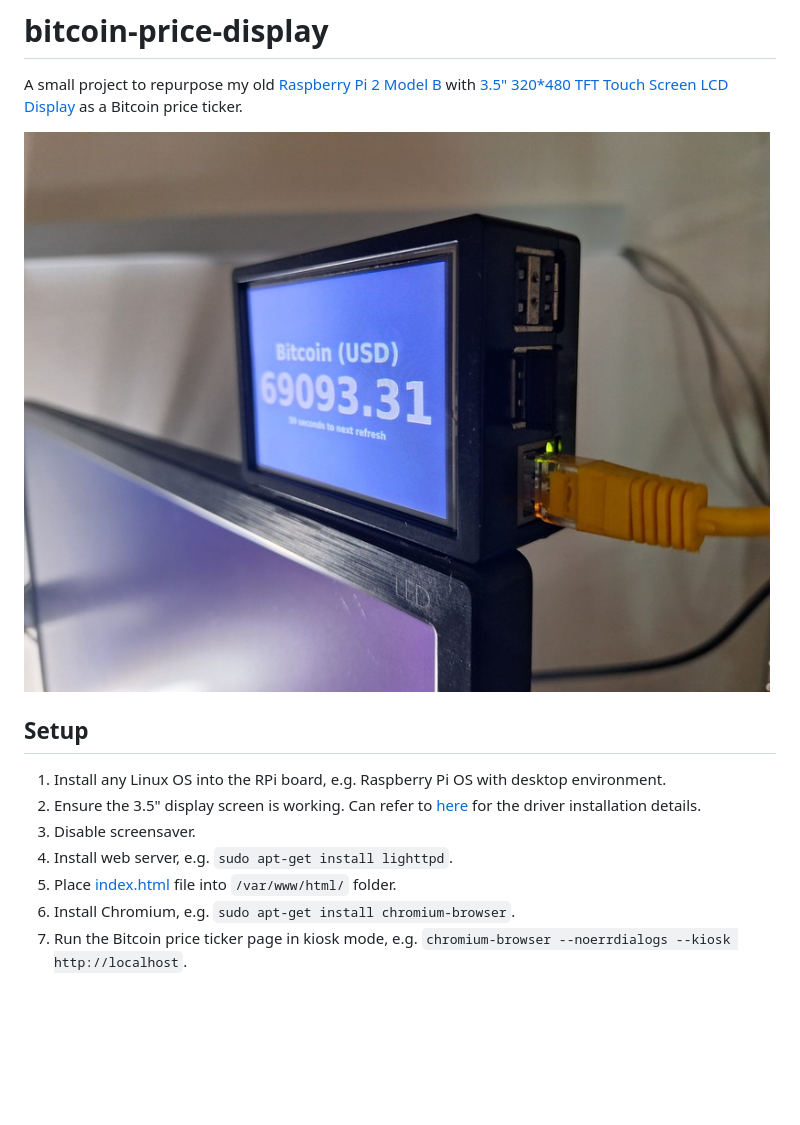
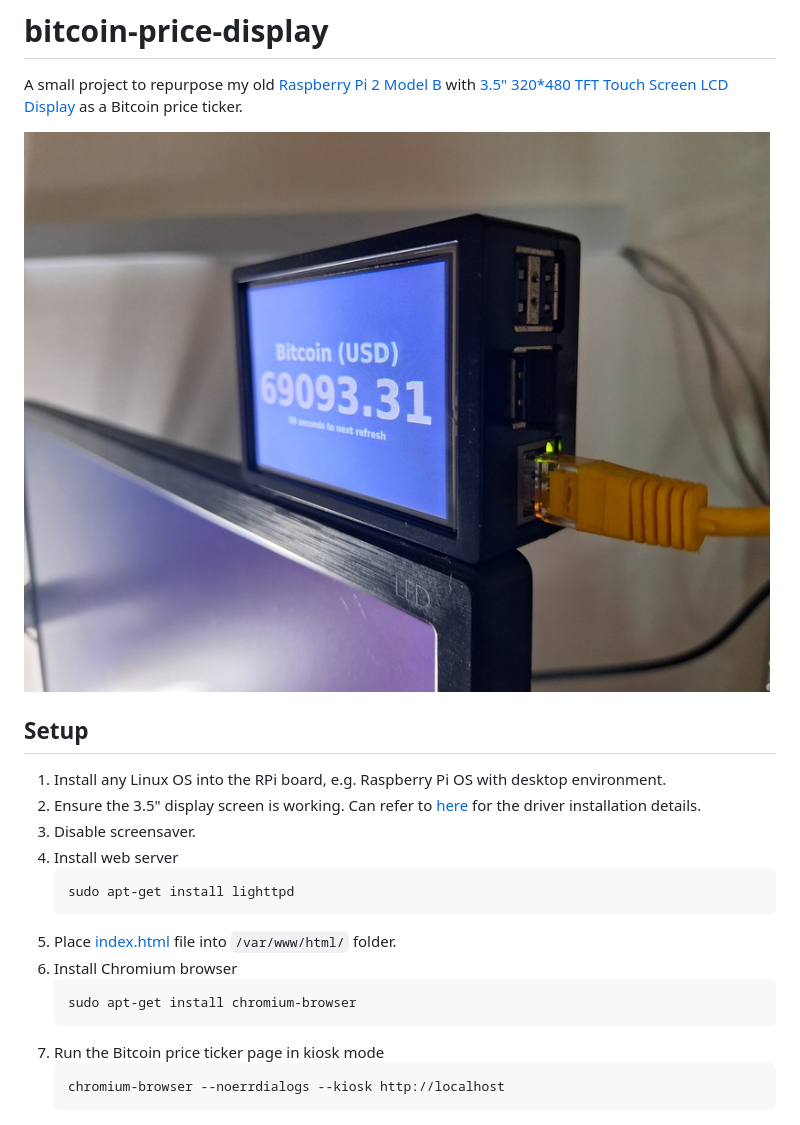
Before and after one commit to heiswayi/bitcoin-price-display, a Markdown page: README.md, the part around the change. GitHub-like rendering; blank space fills up the shorter version.

Commit message:
Init

````diff
--- a/README.md
+++ b/README.md
@@ -2,14 +2,23 @@
 
 A small project to repurpose my old [Raspberry Pi 2 Model B](https://www.raspberrypi.com/products/raspberry-pi-1-model-b-plus/) with [3.5" 320*480 TFT Touch Screen LCD Display](http://www.lcdwiki.com/3.5inch_RPi_Display) as a Bitcoin price ticker.
 
-![Bitcoin Price Ticker](bitcoin-price-ticker.jpg)
+![Bitcoin Price Ticker using RPi](photo1.jpg)
 
 ## Setup
 
 1. Install any Linux OS into the RPi board, e.g. Raspberry Pi OS with desktop environment.
 2. Ensure the 3.5" display screen is working. Can refer to [here](http://www.lcdwiki.com/3.5inch_RPi_Display) for the driver installation details.
 3. Disable screensaver.
-4. Install web server, e.g. `sudo apt-get install lighttpd`.
+4. Install web server
+   ```
+   sudo apt-get install lighttpd
+   ```
 5. Place [index.html](index.html) file into `/var/www/html/` folder.
-6. Install Chromium, e.g. `sudo apt-get install chromium-browser`.
-7. Run the Bitcoin price ticker page in kiosk mode, e.g. `chromium-browser --noerrdialogs --kiosk http://localhost`.
+6. Install Chromium browser
+   ```
+   sudo apt-get install chromium-browser
+   ```
+7. Run the Bitcoin price ticker page in kiosk mode
+   ```
+   chromium-browser --noerrdialogs --kiosk http://localhost
+   ```
````
Also changed, not shown: photo1.jpg (renamed from bitcoin-price-ticker.jpg).
